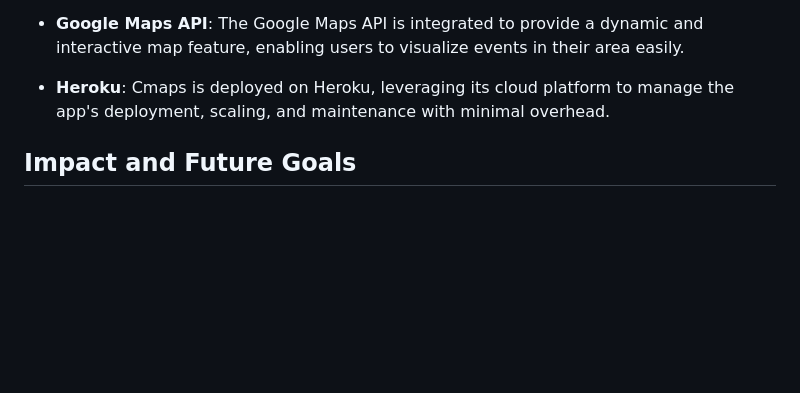
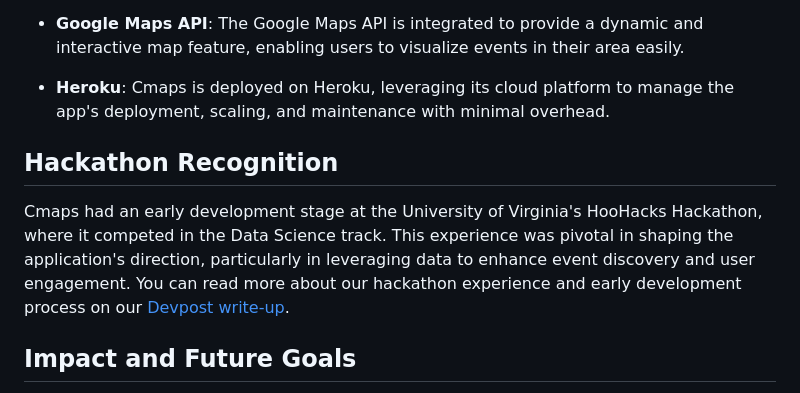
Before and after one commit to pranavrcn/CMaps-Event-Management, a Markdown page: README.md, the part around the change. GitHub-like rendering; blank space fills up the shorter version.

```diff
--- a/README.md
+++ b/README.md
@@ -33,6 +33,10 @@ Cmaps is built using a powerful combination of technologies to ensure scalabilit
 
 - **Heroku**: Cmaps is deployed on Heroku, leveraging its cloud platform to manage the app's deployment, scaling, and maintenance with minimal overhead.
 
+## Hackathon Recognition
+
+Cmaps had an early development stage at the University of Virginia's HooHacks Hackathon, where it competed in the Data Science track. This experience was pivotal in shaping the application's direction, particularly in leveraging data to enhance event discovery and user engagement. You can read more about our hackathon experience and early development process on our [Devpost write-up](https://devpost.com/software/cmaps).
+
 ## Impact and Future Goals
 
 Cmaps has proven to be a valuable tool for campus communities, fostering connections and enhancing event participation. With over 500 signups in the first week and recognition from the University of Virginia, Cmaps is poised to continue growing and serving more users.
```
